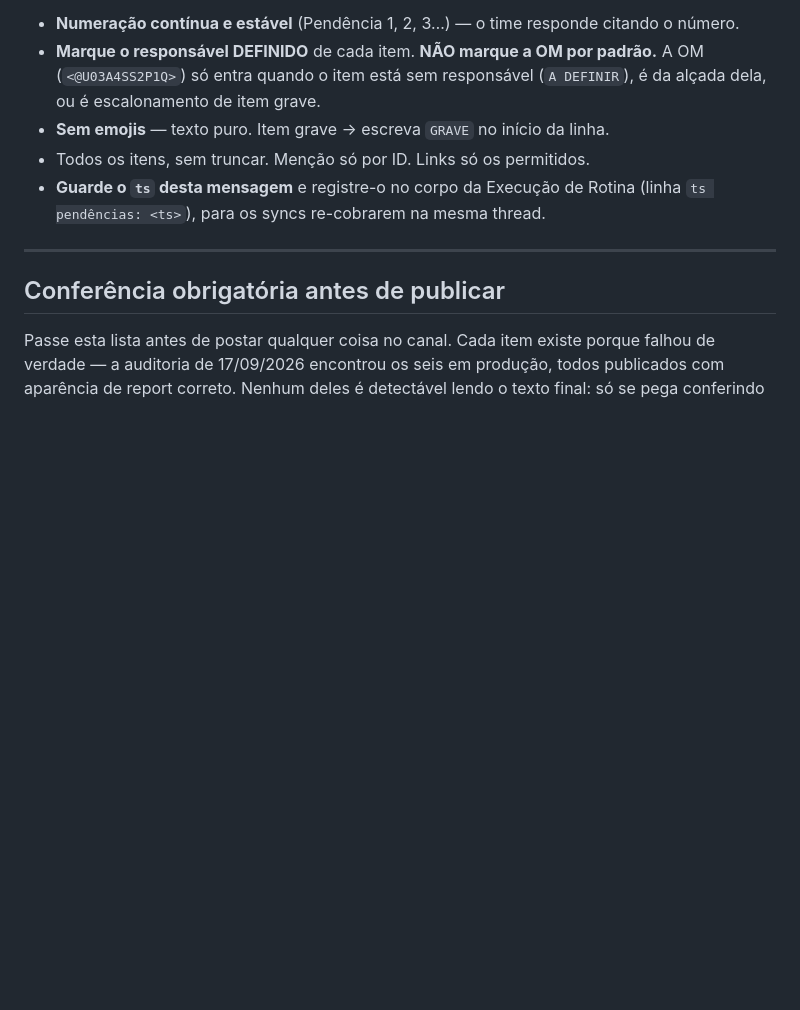
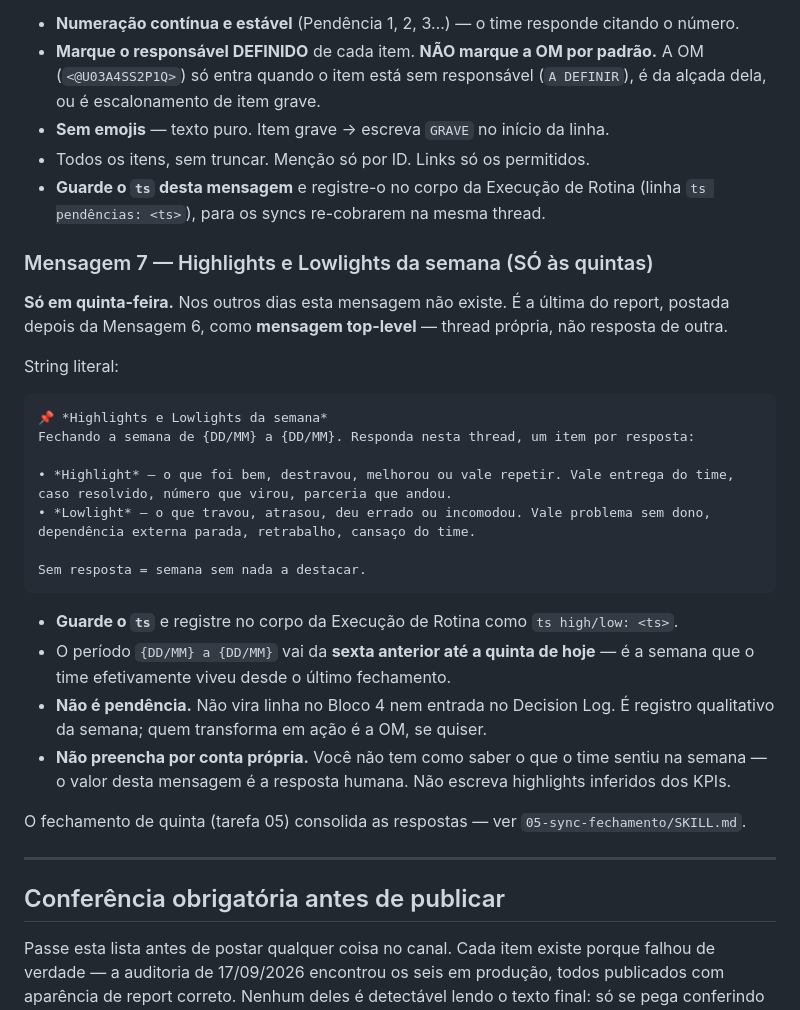
Before and after one commit to juborges-alice/validador-glosas, a Markdown page: daily-contas-medicas/01-report-slack/SKILL.md, the part around the change. Drawn GitHub-style; blank space fills up the shorter version.

````diff
--- a/daily-contas-medicas/01-report-slack/SKILL.md
+++ b/daily-contas-medicas/01-report-slack/SKILL.md
@@ -530,6 +530,33 @@ Regras:
 - **Guarde o `ts` desta mensagem** e registre-o no corpo da Execução de Rotina (linha
   `ts pendências: <ts>`), para os syncs re-cobrarem na mesma thread.
 
+### Mensagem 7 — Highlights e Lowlights da semana (SÓ às quintas)
+
+**Só em quinta-feira.** Nos outros dias esta mensagem não existe. É a última do report, postada
+depois da Mensagem 6, como **mensagem top-level** — thread própria, não resposta de outra.
+
+String literal:
+
+```
+📌 *Highlights e Lowlights da semana*
+Fechando a semana de {DD/MM} a {DD/MM}. Responda nesta thread, um item por resposta:
+
+• *Highlight* — o que foi bem, destravou, melhorou ou vale repetir. Vale entrega do time, caso resolvido, número que virou, parceria que andou.
+• *Lowlight* — o que travou, atrasou, deu errado ou incomodou. Vale problema sem dono, dependência externa parada, retrabalho, cansaço do time.
+
+Sem resposta = semana sem nada a destacar.
+```
+
+- **Guarde o `ts`** e registre no corpo da Execução de Rotina como `ts high/low: <ts>`.
+- O período `{DD/MM} a {DD/MM}` vai da **sexta anterior até a quinta de hoje** — é a semana que
+  o time efetivamente viveu desde o último fechamento.
+- **Não é pendência.** Não vira linha no Bloco 4 nem entrada no Decision Log. É registro
+  qualitativo da semana; quem transforma em ação é a OM, se quiser.
+- **Não preencha por conta própria.** Você não tem como saber o que o time sentiu na semana —
+  o valor desta mensagem é a resposta humana. Não escreva highlights inferidos dos KPIs.
+
+O fechamento de quinta (tarefa 05) consolida as respostas — ver `05-sync-fechamento/SKILL.md`.
+
 ---
 
 ## Conferência obrigatória antes de publicar
````
Also changed, not shown: daily-contas-medicas/02-notion-page/SKILL.md (+5 -0 lines), daily-contas-medicas/05-sync-fechamento/SKILL.md (+29 -0 lines).
